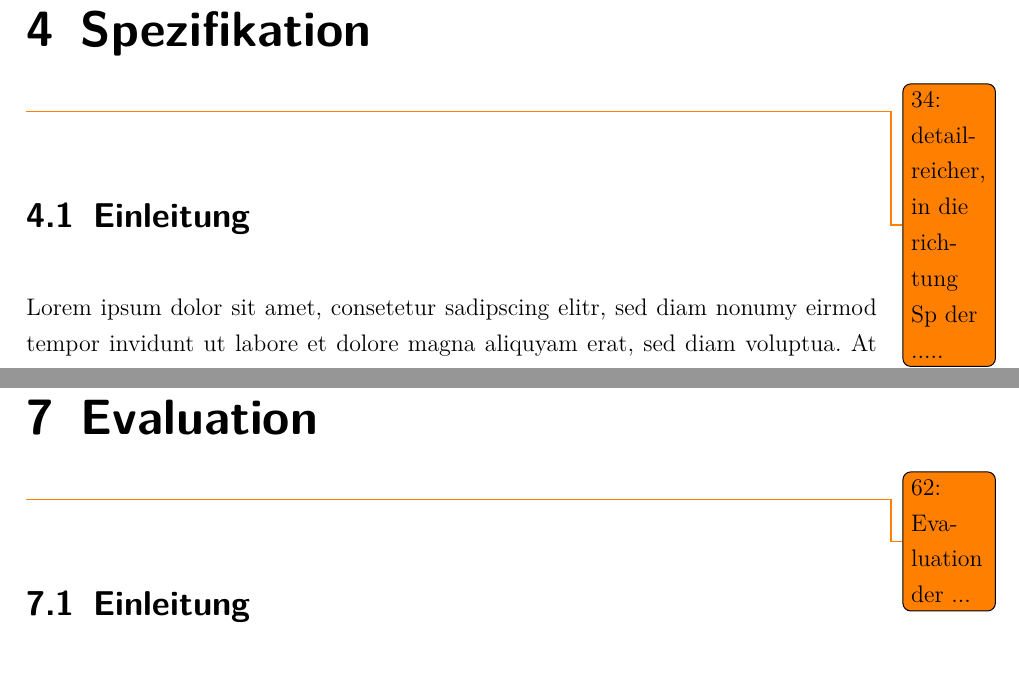
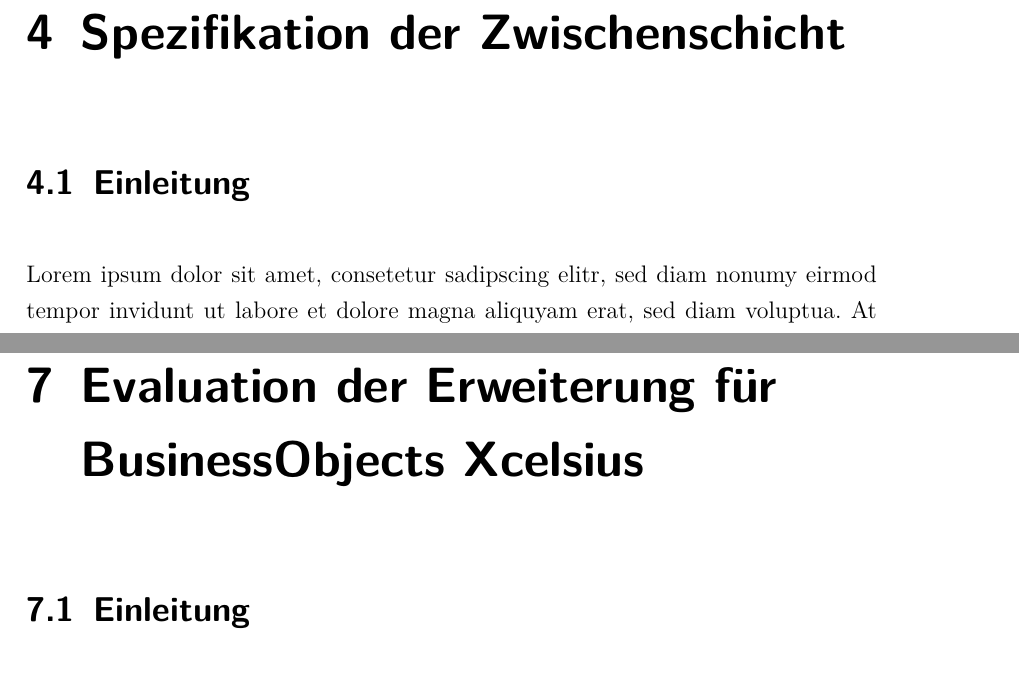
Before and after one commit to Fabian-K/Bachelorarbeit, a LaTeX document (bachelorarbeit.tex): two parts of pages 43 and 80 of 97, joined at a grey line, cut so that both start at the same text. Compiled offline with pdfLaTeX; an older LaTeX class or package is replaced by its successor.

Commit message:
autocommit

```diff
--- a/bachelorarbeit.tex
+++ b/bachelorarbeit.tex
@@ -411,11 +411,12 @@
 \section{Zusammenfassung}
 \loreIpsum
 
-\chapter{Spezifikation} \todonum{detailreicher, in die richtung Sp der .....}
+\chapter{Spezifikation der Zwischenschicht}
+
 \section{Einleitung}
 \loreIpsum
+
 \section{Ausgangssituation}
-
 In dem derzeitigen Stand des SAP LRM gibt es für die Analyse der aktuellen Liquiditätssituation einer Bank zwei Einstiegsmöglichkeiten. Es existiert die Kennzahlenanalyse und die Finanzierungsmatrix. Diese unterschieden sich in ihrer Nutzung.
 
 Der Zweck der Kennzahlenanalyse ist die Darstellung von Kennzahlen, die nach einer festen Vorschrift berechnet werden können. Neben internen Kennzahlen, die eine Bank für sich selbst definiert hat, sind hier vor allem offizielle Kennzahlen von Bedeutung. Dazu gehören zum Beispiel im Rahmen von Basel III der \gls{glos:lcr} und der \gls{glos:nsfr}. Somit kann die Kennzahlenanalyse genutzt werden, um offizielle regulatorische Vorschriften zu überwachen. Die Darstellung der Kennzahlen ist ausschließlich in tabellarischer Form möglich. Ein Beispiel zeigt \vref{fig:lrm_istzustand_keyfigureanalysis}.
@@ -1050,9 +1051,7 @@
 \section{Zusammenfassung}
 \loreIpsum
 
-\chapter{Evaluation} \todonum{Evaluation der ...}
-
-
+\chapter{Evaluation der Erweiterung für BusinessObjects Xcelsius}
 
 \section{Einleitung}
 \loreIpsum
```
Also changed, not shown: 2 other files.
